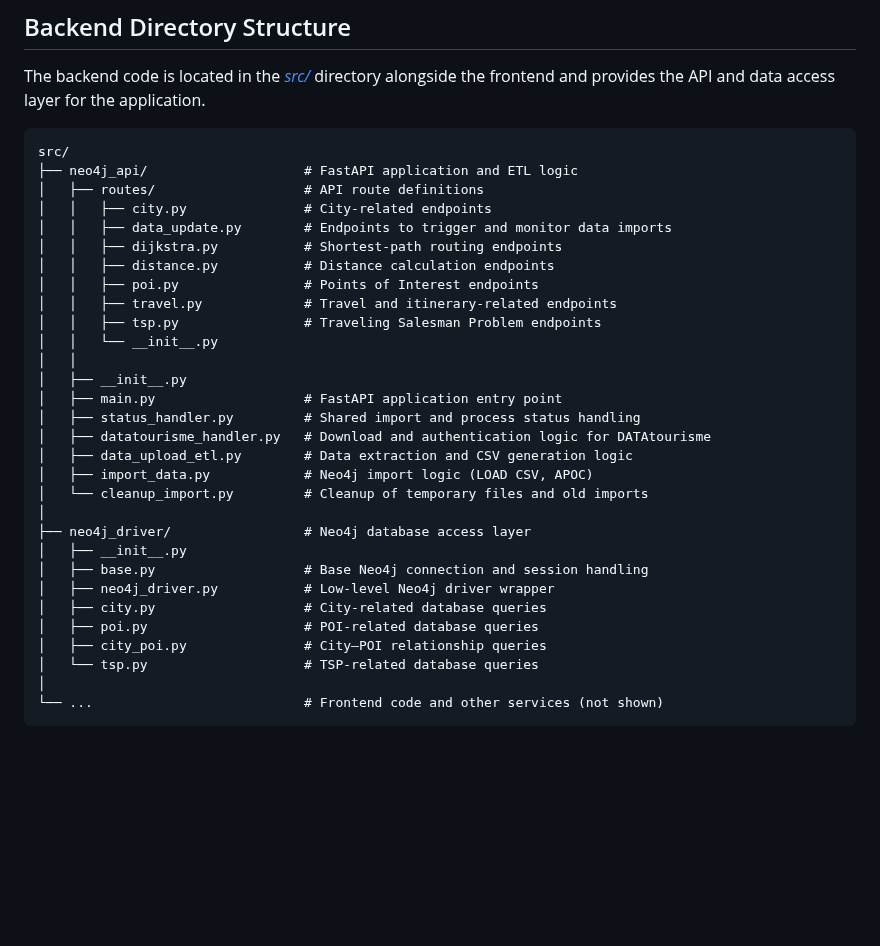
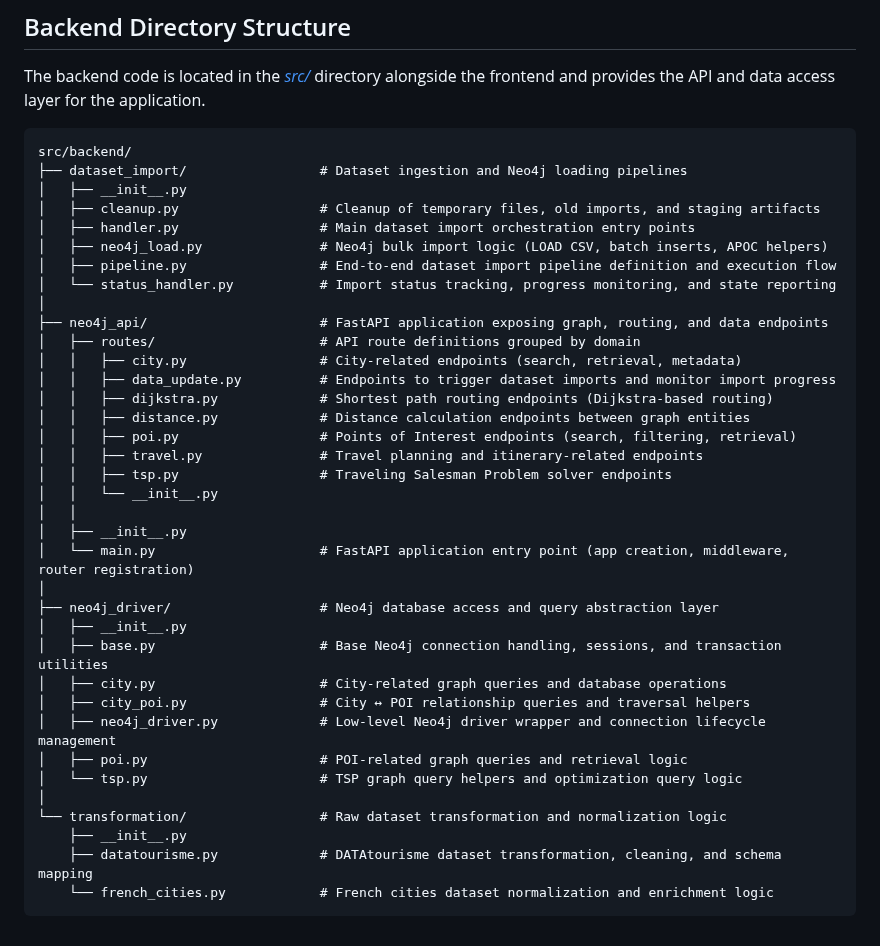
Before and after one commit to DataScientest-Studio/oct25_bde_holiday_itinerary, a Markdown page: docs/backend-architecture.md, the part around the change. Drawn GitHub-style; blank space fills up the shorter version.

Commit message:
Added structure overview for the backend.

````diff
--- a/docs/backend-architecture.md
+++ b/docs/backend-architecture.md
@@ -51,34 +51,40 @@ The backend code is located in the [*src/*](./src) directory alongside the front
 and provides the API and data access layer for the application.
 
 ```text
-src/
-├── neo4j_api/                    # FastAPI application and ETL logic
-│   ├── routes/                   # API route definitions
-│   │   ├── city.py               # City-related endpoints
-│   │   ├── data_update.py        # Endpoints to trigger and monitor data imports
-│   │   ├── dijkstra.py           # Shortest-path routing endpoints
-│   │   ├── distance.py           # Distance calculation endpoints
-│   │   ├── poi.py                # Points of Interest endpoints
-│   │   ├── travel.py             # Travel and itinerary-related endpoints
-│   │   ├── tsp.py                # Traveling Salesman Problem endpoints
+src/backend/
+├── dataset_import/                 # Dataset ingestion and Neo4j loading pipelines
+│   ├── __init__.py
+│   ├── cleanup.py                  # Cleanup of temporary files, old imports, and staging artifacts
+│   ├── handler.py                  # Main dataset import orchestration entry points
+│   ├── neo4j_load.py               # Neo4j bulk import logic (LOAD CSV, batch inserts, APOC helpers)
+│   ├── pipeline.py                 # End-to-end dataset import pipeline definition and execution flow
+│   └── status_handler.py           # Import status tracking, progress monitoring, and state reporting
+│
+├── neo4j_api/                      # FastAPI application exposing graph, routing, and data endpoints
+│   ├── routes/                     # API route definitions grouped by domain
+│   │   ├── city.py                 # City-related endpoints (search, retrieval, metadata)
+│   │   ├── data_update.py          # Endpoints to trigger dataset imports and monitor import progress
+│   │   ├── dijkstra.py             # Shortest path routing endpoints (Dijkstra-based routing)
+│   │   ├── distance.py             # Distance calculation endpoints between graph entities
+│   │   ├── poi.py                  # Points of Interest endpoints (search, filtering, retrieval)
+│   │   ├── travel.py               # Travel planning and itinerary-related endpoints
+│   │   ├── tsp.py                  # Traveling Salesman Problem solver endpoints
 │   │   └── __init__.py
 │   │
 │   ├── __init__.py
-│   ├── main.py                   # FastAPI application entry point
-│   ├── status_handler.py         # Shared import and process status handling
-│   ├── datatourisme_handler.py   # Download and authentication logic for DATAtourisme
-│   ├── data_upload_etl.py        # Data extraction and CSV generation logic
-│   ├── import_data.py            # Neo4j import logic (LOAD CSV, APOC)
-│   └── cleanup_import.py         # Cleanup of temporary files and old imports
+│   └── main.py                     # FastAPI application entry point (app creation, middleware, router registration)
 │
-├── neo4j_driver/                 # Neo4j database access layer
+├── neo4j_driver/                   # Neo4j database access and query abstraction layer
 │   ├── __init__.py
-│   ├── base.py                   # Base Neo4j connection and session handling
-│   ├── neo4j_driver.py           # Low-level Neo4j driver wrapper
-│   ├── city.py                   # City-related database queries
-│   ├── poi.py                    # POI-related database queries
-│   ├── city_poi.py               # City–POI relationship queries
-│   └── tsp.py                    # TSP-related database queries
+│   ├── base.py                     # Base Neo4j connection handling, sessions, and transaction utilities
+│   ├── city.py                     # City-related graph queries and database operations
+│   ├── city_poi.py                 # City ↔ POI relationship queries and traversal helpers
+│   ├── neo4j_driver.py             # Low-level Neo4j driver wrapper and connection lifecycle management
+│   ├── poi.py                      # POI-related graph queries and retrieval logic
+│   └── tsp.py                      # TSP graph query helpers and optimization query logic
 │
-└── ...                           # Frontend code and other services (not shown)
+└── transformation/                 # Raw dataset transformation and normalization logic
+    ├── __init__.py
+    ├── datatourisme.py             # DATAtourisme dataset transformation, cleaning, and schema mapping
+    └── french_cities.py            # French cities dataset normalization and enrichment logic
 ```
````
